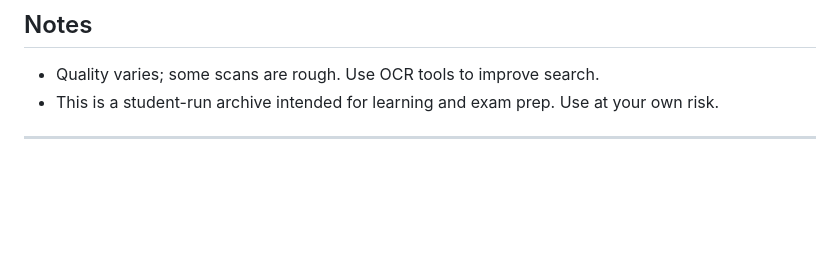
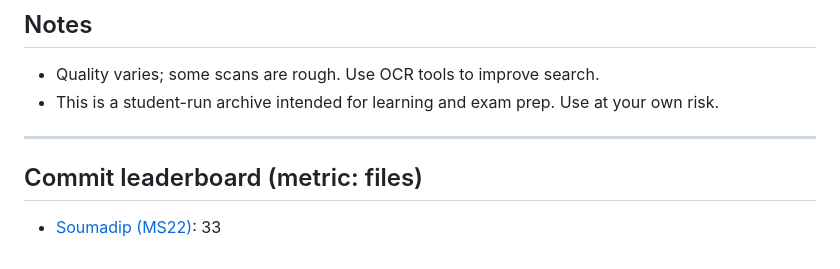
Before and after one commit to IISERM/question-paper-repo, a Markdown page: README.md, the part around the change. Rendered like a GitHub page; blank space fills up the shorter version.

```diff
--- a/README.md
+++ b/README.md
@@ -128,3 +128,6 @@ HSS/604/2022/Midsem I.jpeg
 * This is a student-run archive intended for learning and exam prep. Use at your own risk.
 
 ---
+
+## Commit leaderboard (metric: files)
+* [Soumadip (MS22)](https://github.com/SoumadipBhowmick): 33
```
